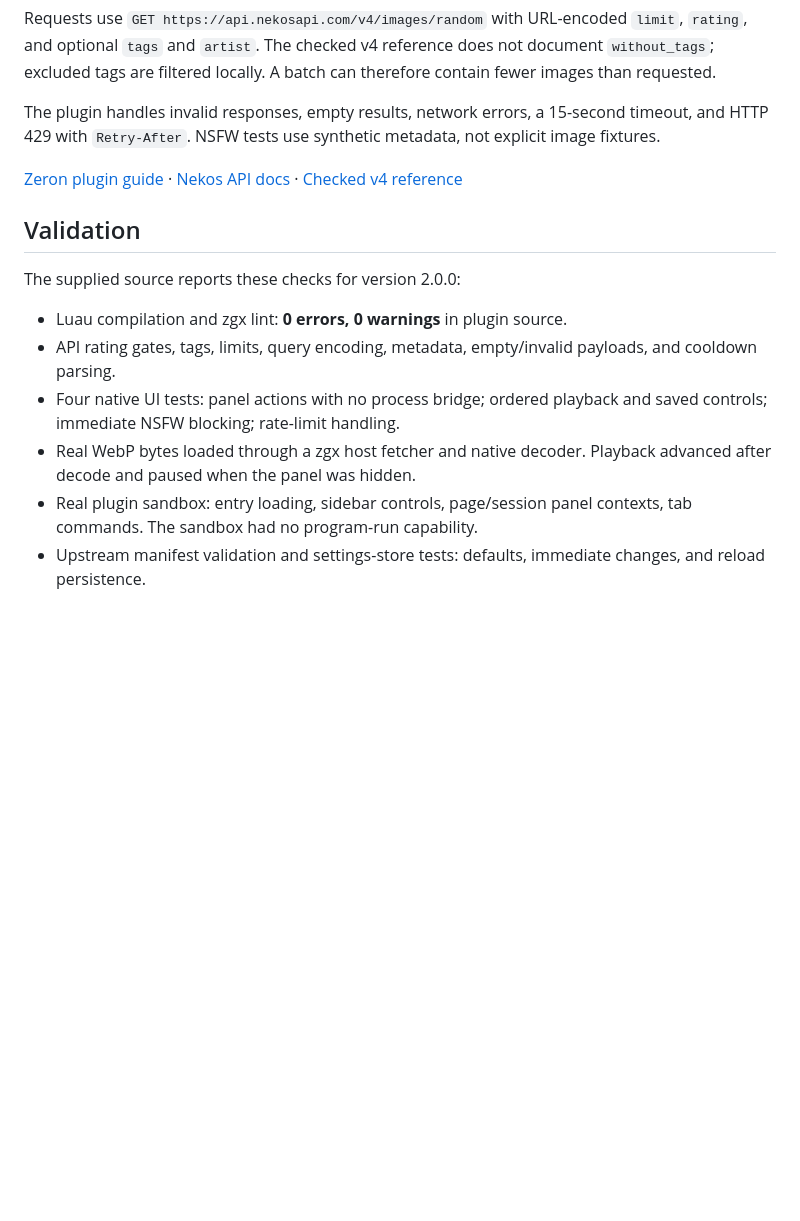
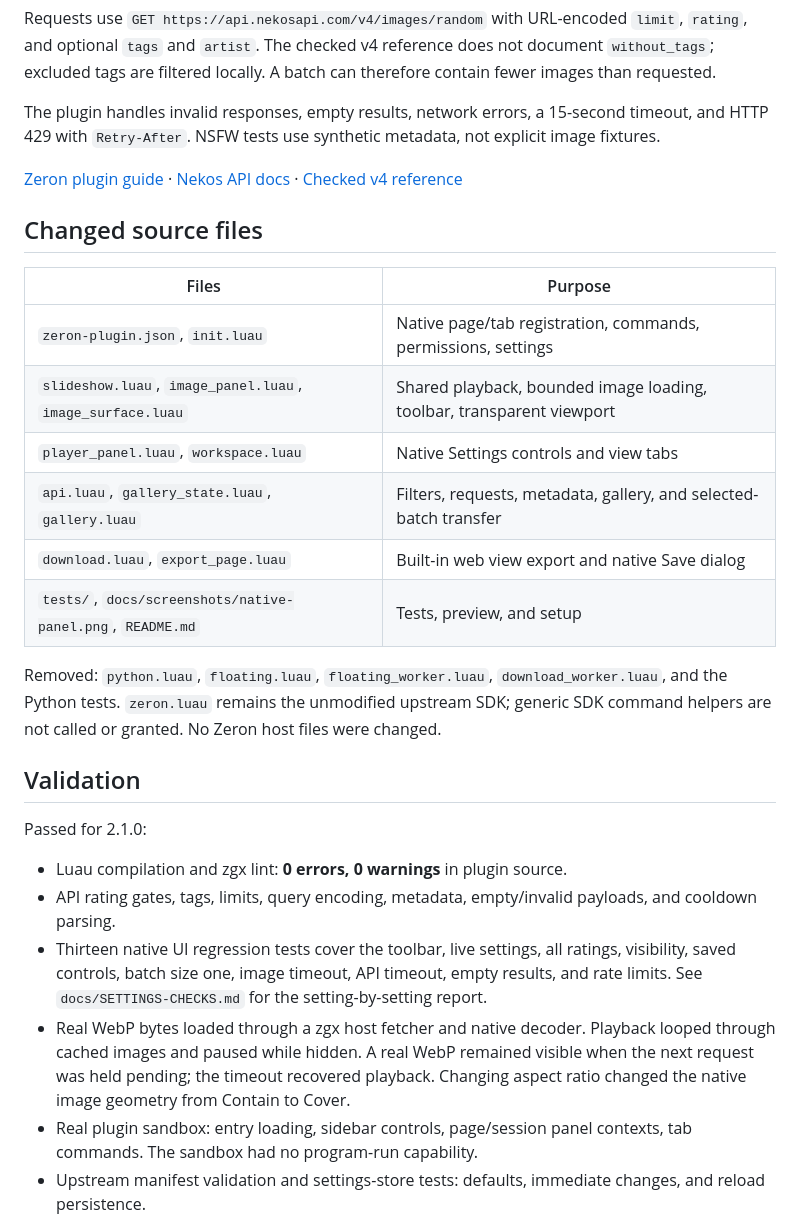
Before and after one commit to Master0fFate/nekos-zeron-plugin, a Markdown page: README.md, the part around one of its changes. Rendered like a GitHub page; blank space fills up the shorter version.

```diff
--- a/README.md
+++ b/README.md
@@ -70,14 +63,27 @@ The plugin handles invalid responses, empty results, network errors, a 15-second
 
 [Zeron plugin guide](https://github.com/zeronsh/zeron/blob/v0.3.4/apps/zgx/docs/plugins.md) · [Nekos API docs](https://nekosapi.com/docs) · [Checked v4 reference](https://git.moan.dev/nekos-api/nekos-api/src/commit/2c4ee129e1436f37e49a5dfdf957cca8e0f6b62b/README.md)
 
+## Changed source files
+
+| Files | Purpose |
+| --- | --- |
+| `zeron-plugin.json`, `init.luau` | Native page/tab registration, commands, permissions, settings |
+| `slideshow.luau`, `image_panel.luau`, `image_surface.luau` | Shared playback, bounded image loading, toolbar, transparent viewport |
+| `player_panel.luau`, `workspace.luau` | Native Settings controls and view tabs |
+| `api.luau`, `gallery_state.luau`, `gallery.luau` | Filters, requests, metadata, gallery, and selected-batch transfer |
+| `download.luau`, `export_page.luau` | Built-in web view export and native Save dialog |
+| `tests/`, `docs/screenshots/native-panel.png`, `README.md` | Tests, preview, and setup |
+
+Removed: `python.luau`, `floating.luau`, `floating_worker.luau`, `download_worker.luau`, and the Python tests. `zeron.luau` remains the unmodified upstream SDK; generic SDK command helpers are not called or granted. No Zeron host files were changed.
+
 ## Validation
 
-The supplied source reports these checks for version 2.0.0:
+Passed for 2.1.0:
 
 - Luau compilation and zgx lint: **0 errors, 0 warnings** in plugin source.
 - API rating gates, tags, limits, query encoding, metadata, empty/invalid payloads, and cooldown parsing.
-- Four native UI tests: panel actions with no process bridge; ordered playback and saved controls; immediate NSFW blocking; rate-limit handling.
-- Real WebP bytes loaded through a zgx host fetcher and native decoder. Playback advanced after decode and paused when the panel was hidden.
+- Thirteen native UI regression tests cover the toolbar, live settings, all ratings, visibility, saved controls, batch size one, image timeout, API timeout, empty results, and rate limits. See `docs/SETTINGS-CHECKS.md` for the setting-by-setting report.
+- Real WebP bytes loaded through a zgx host fetcher and native decoder. Playback looped through cached images and paused while hidden. A real WebP remained visible when the next request was held pending; the timeout recovered playback. Changing aspect ratio changed the native image geometry from Contain to Cover.
 - Real plugin sandbox: entry loading, sidebar controls, page/session panel contexts, tab commands. The sandbox had no program-run capability.
 - Upstream manifest validation and settings-store tests: defaults, immediate changes, and reload persistence.
 - Export logic with a fake browser: original WebP bytes, no needless conversion, PNG/JPEG conversion flow, two-step download commit, HTTP errors, host and size restrictions. Canvas and browser download services were mocked in this test.
```
Also changed, not shown: other parts of README.md (+21 -25 lines), docs/SETTINGS-CHECKS.md (added, +25 -0 lines), docs/screenshots/native-panel.png, 11 other files.
